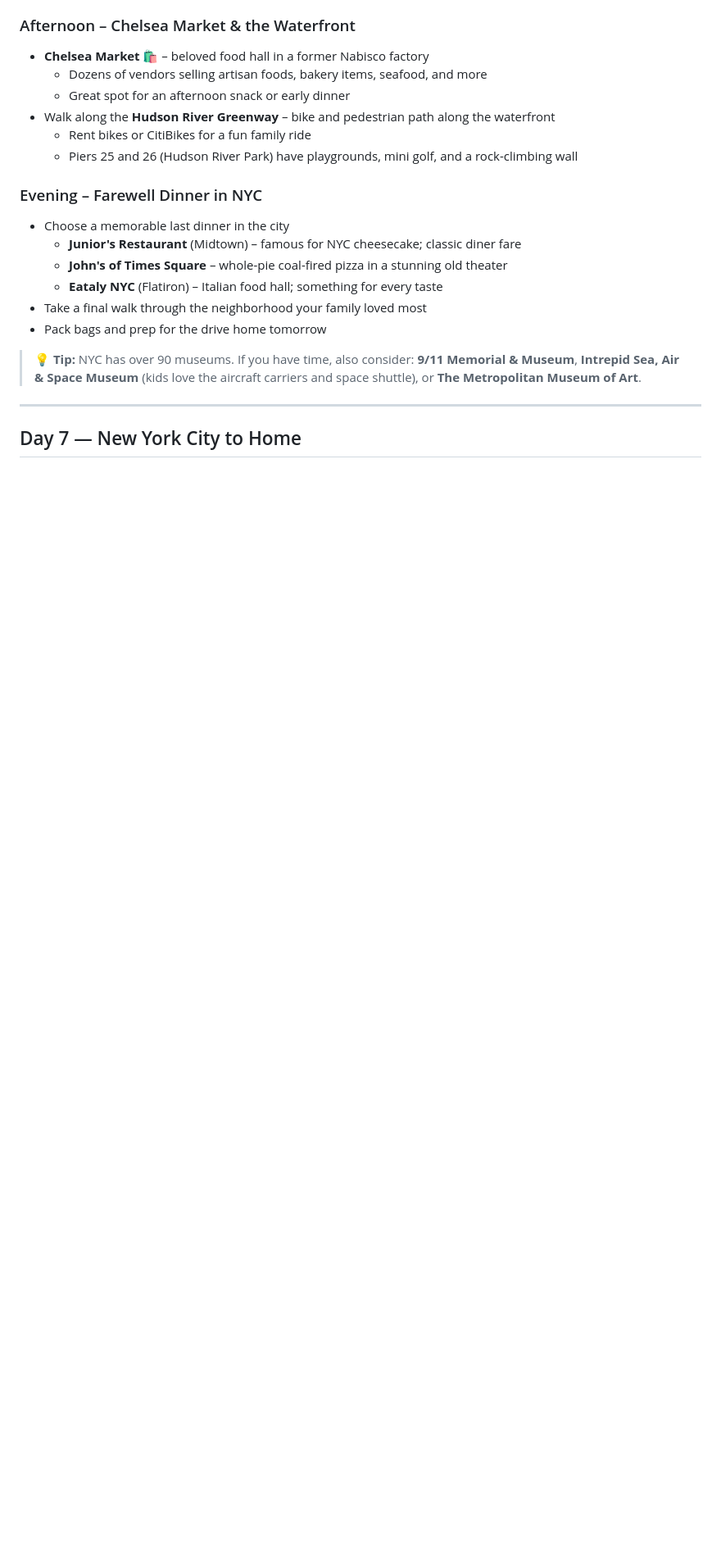
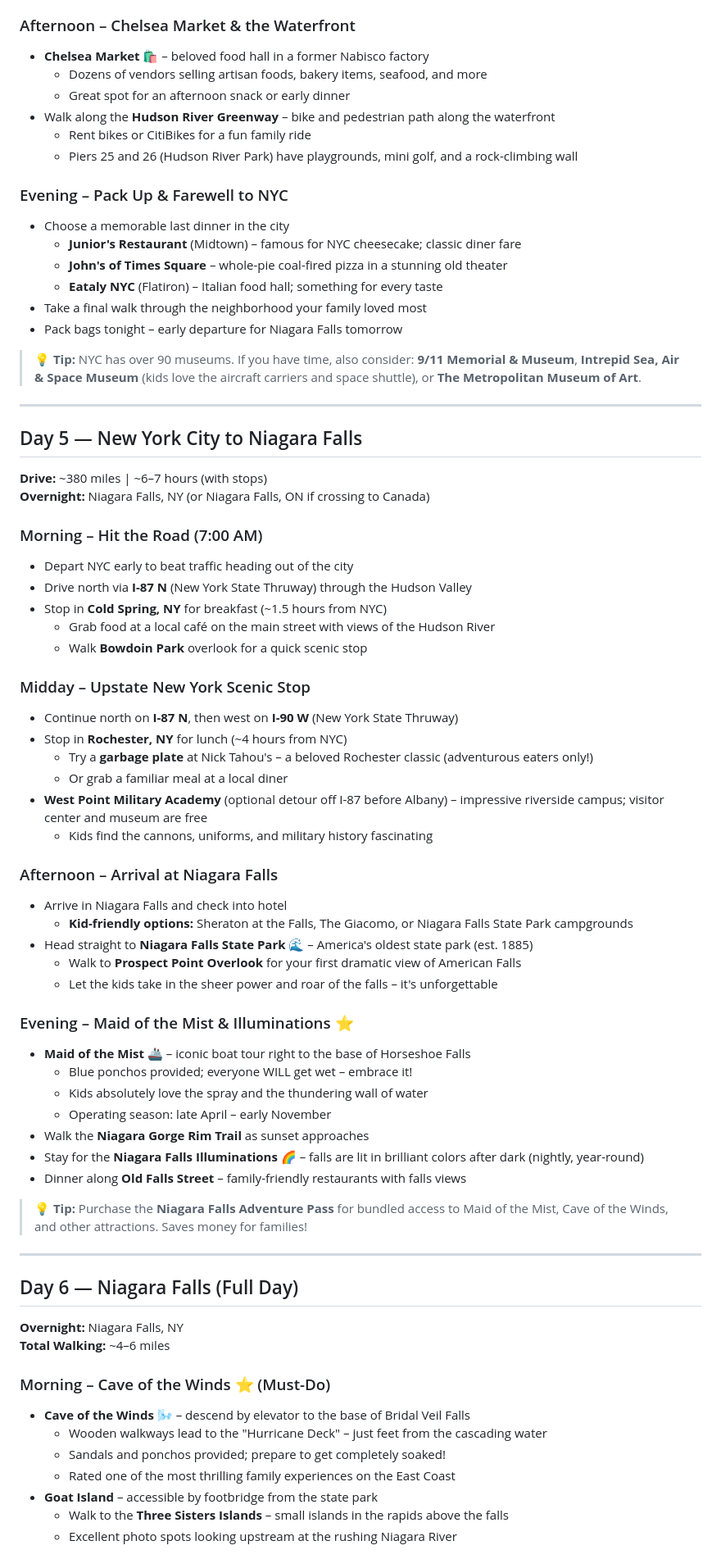
Before and after one commit to guptav/trips, a Markdown page: east-coast-family-trip.md, the part around one of its changes. Shown at 82% size. Rendered like a GitHub page; blank space fills up the shorter version.

```diff
--- a/east-coast-family-trip.md
+++ b/east-coast-family-trip.md
@@ -242,16 +168,69 @@
   - Rent bikes or CitiBikes for a fun family ride
   - Piers 25 and 26 (Hudson River Park) have playgrounds, mini golf, and a rock-climbing wall
 
-### Evening – Farewell Dinner in NYC
+### Evening – Pack Up & Farewell to NYC
 - Choose a memorable last dinner in the city
   - **Junior's Restaurant** (Midtown) – famous for NYC cheesecake; classic diner fare
   - **John's of Times Square** – whole-pie coal-fired pizza in a stunning old theater
   - **Eataly NYC** (Flatiron) – Italian food hall; something for every taste
 - Take a final walk through the neighborhood your family loved most
-- Pack bags and prep for the drive home tomorrow
+- Pack bags tonight – early departure for Niagara Falls tomorrow
 
 > 💡 **Tip:** NYC has over 90 museums. If you have time, also consider: **9/11 Memorial & Museum**, **Intrepid Sea, Air & Space Museum** (kids love the aircraft carriers and space shuttle), or **The Metropolitan Museum of Art**.
 
 ---
 
-## Day 7 — New York City to Home
+## Day 5 — New York City to Niagara Falls
+
+**Drive:** ~380 miles | ~6–7 hours (with stops)
+**Overnight:** Niagara Falls, NY (or Niagara Falls, ON if crossing to Canada)
+
+### Morning – Hit the Road (7:00 AM)
+- Depart NYC early to beat traffic heading out of the city
+- Drive north via **I-87 N** (New York State Thruway) through the Hudson Valley
+- Stop in **Cold Spring, NY** for breakfast (~1.5 hours from NYC)
+  - Grab food at a local café on the main street with views of the Hudson River
+  - Walk **Bowdoin Park** overlook for a quick scenic stop
+
+### Midday – Upstate New York Scenic Stop
+- Continue north on **I-87 N**, then west on **I-90 W** (New York State Thruway)
+- Stop in **Rochester, NY** for lunch (~4 hours from NYC)
+  - Try a **garbage plate** at Nick Tahou's – a beloved Rochester classic (adventurous eaters only!)
+  - Or grab a familiar meal at a local diner
+- **West Point Military Academy** (optional detour off I-87 before Albany) – impressive riverside campus; visitor center and museum are free
+  - Kids find the cannons, uniforms, and military history fascinating
+
+### Afternoon – Arrival at Niagara Falls
+- Arrive in Niagara Falls and check into hotel
+  - **Kid-friendly options:** Sheraton at the Falls, The Giacomo, or Niagara Falls State Park campgrounds
+- Head straight to **Niagara Falls State Park** 🌊 – America's oldest state park (est. 1885)
+  - Walk to **Prospect Point Overlook** for your first dramatic view of American Falls
+  - Let the kids take in the sheer power and roar of the falls – it's unforgettable
+
+### Evening – Maid of the Mist & Illuminations ⭐
+- **Maid of the Mist** 🚢 – iconic boat tour right to the base of Horseshoe Falls
+  - Blue ponchos provided; everyone WILL get wet – embrace it!
+  - Kids absolutely love the spray and the thundering wall of water
+  - Operating season: late April – early November
+- Walk the **Niagara Gorge Rim Trail** as sunset approaches
+- Stay for the **Niagara Falls Illuminations** 🌈 – falls are lit in brilliant colors after dark (nightly, year-round)
+- Dinner along **Old Falls Street** – family-friendly restaurants with falls views
+
+> 💡 **Tip:** Purchase the **Niagara Falls Adventure Pass** for bundled access to Maid of the Mist, Cave of the Winds, and other attractions. Saves money for families!
+
+---
+
+## Day 6 — Niagara Falls (Full Day)
+
+**Overnight:** Niagara Falls, NY
+**Total Walking:** ~4–6 miles
+
+### Morning – Cave of the Winds ⭐ (Must-Do)
+- **Cave of the Winds** 🌬️ – descend by elevator to the base of Bridal Veil Falls
+  - Wooden walkways lead to the "Hurricane Deck" – just feet from the cascading water
+  - Sandals and ponchos provided; prepare to get completely soaked!
+  - Rated one of the most thrilling family experiences on the East Coast
+- **Goat Island** – accessible by footbridge from the state park
+  - Walk to the **Three Sisters Islands** – small islands in the rapids above the falls
+  - Excellent photo spots looking upstream at the rushing Niagara River
+
```
Also changed, not shown: other parts of east-coast-family-trip.md (+56 -108 lines).
